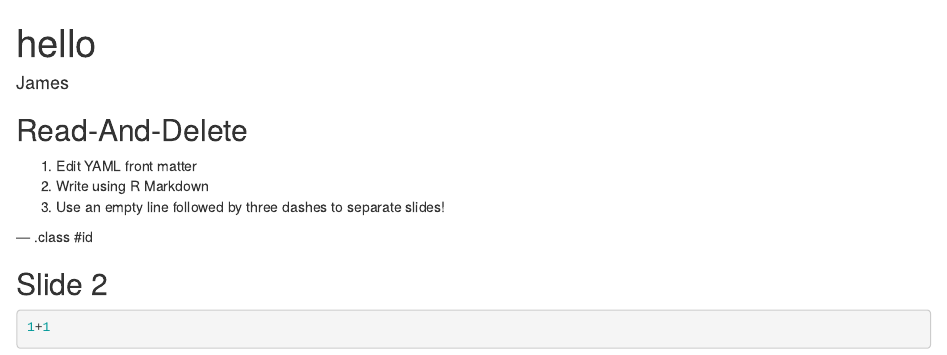
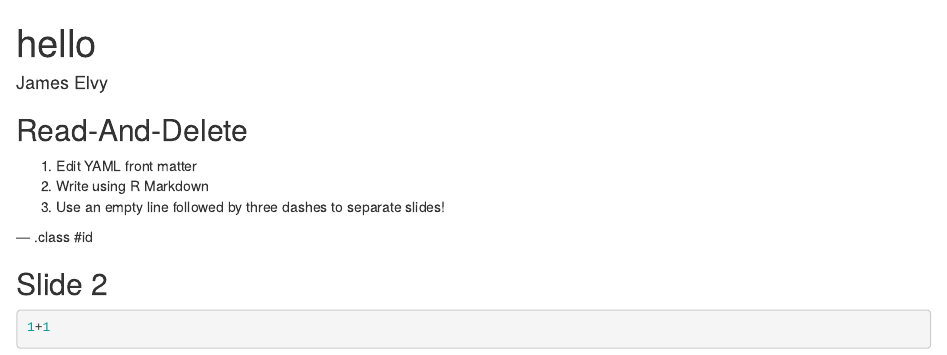
Before and after one commit to jameselvy/DataProductsSlidify, an R Markdown document (index.Rmd): the page in a window 1100 px wide, from its top. Rendered offline with R 4.5, knitr and Pandoc, with nearby package versions.

Commit message:
publishing deck

```diff
--- a/index.Rmd
+++ b/index.Rmd
@@ -1,7 +1,7 @@
 ---
 title       : hello
 subtitle    :
-author      : James
+author      : James Elvy
 job         :
 framework   : io2012        # {io2012, html5slides, shower, dzslides, ...}
 highlighter : highlight.js  # {highlight.js, prettify, highlight}
```
Also changed, not shown: index.html, index.md.
